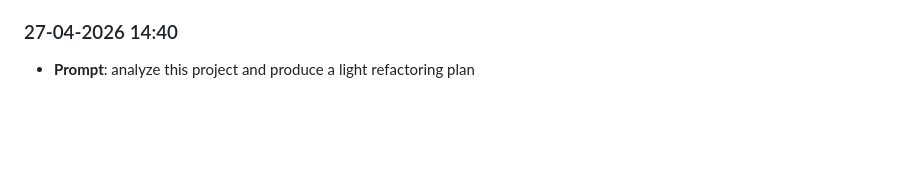
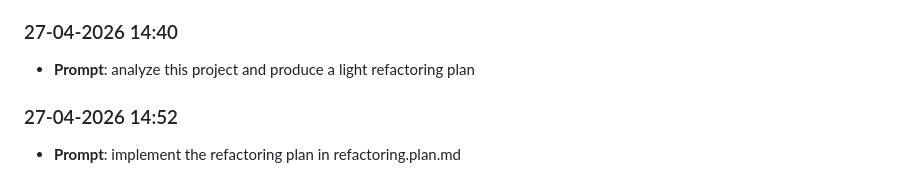
Before and after one commit to kevinotah/lab8-pygame, a Markdown page: prompts_history.md, the part around the change. Rendered like a GitHub page; blank space fills up the shorter version.

```diff
--- a/prompts_history.md
+++ b/prompts_history.md
@@ -91,3 +91,6 @@ Automatically captured prompt log. Entries are appended in chronological order (
 
 ### 27-04-2026 14:40
 - **Prompt**: analyze this project and produce a light refactoring plan
+
+### 27-04-2026 14:52
+- **Prompt**: implement the refactoring plan in refactoring.plan.md
```
Also changed, not shown: JOURNAL.md (+5 -0 lines).
